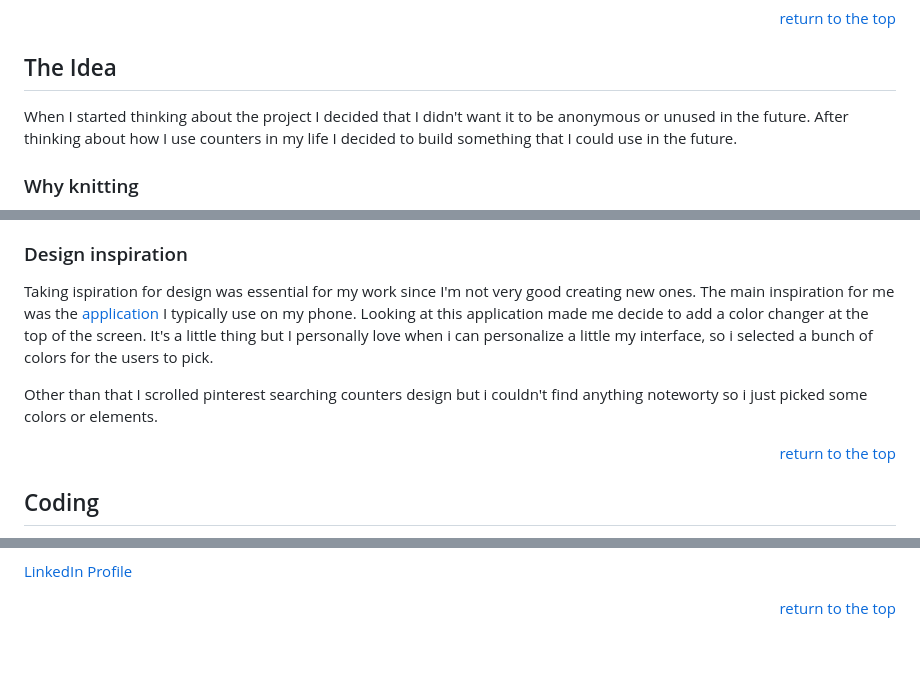
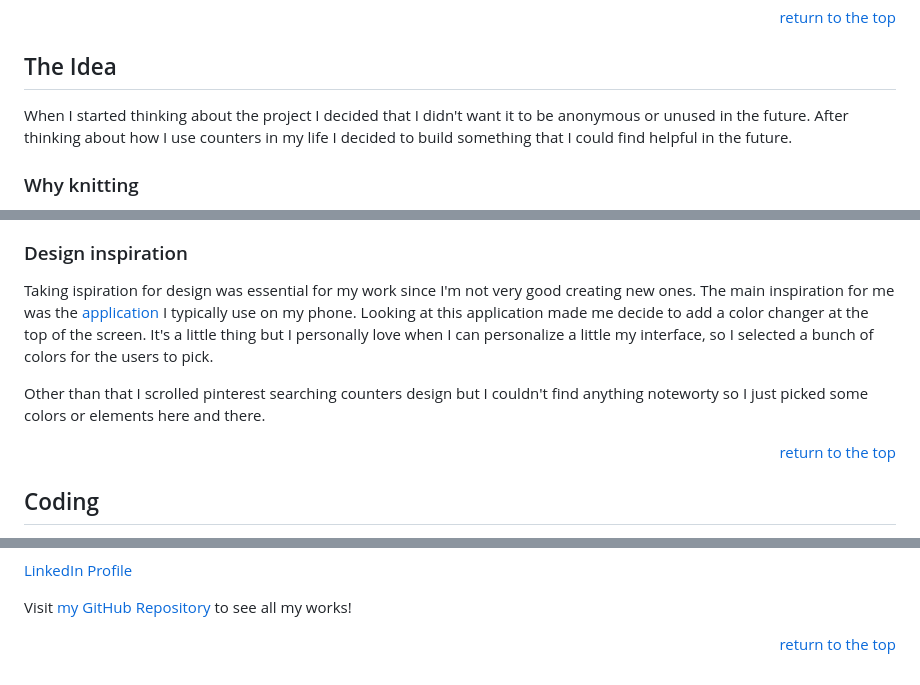
Before and after one commit to francesca-pizzighini/KnittingCounter, a Markdown page: readme.md, 3 parts joined by grey strips. Rendered like a GitHub page; blank space fills up the shorter version.

```diff
--- a/readme.md
+++ b/readme.md
@@ -52,7 +53,7 @@ Additional features are welcome.
 
 
 ## The Idea
-When I started thinking about the project I decided that I didn't want it to be anonymous or unused in the future. After thinking about how I use counters in my life I decided to build something that I could use in the future.
+When I started thinking about the project I decided that I didn't want it to be anonymous or unused in the future. After thinking about how I use counters in my life I decided to build something that I could find helpful in the future.
 
 ### Why knitting
 In the last year I developed a huge passion on knitting and i discovered how important is keeping count (literallly) of your work. I didn't need anything complex for my work, but I couldn't find an application that truly satisfy me with the working and the design.
@@ -67,9 +69,9 @@ The last thing I added is the local storage: when you knit something rarely you
 ### Design inspiration
 Taking ispiration for design was essential for my work since I'm not very good creating new ones.
 The main inspiration for me was the [application](https://apps.apple.com/us/app/counter/id478557426) I typically use on my phone.
-Looking at this application made me decide to add a color changer at the top of the screen. It's a little thing but I personally love when i can personalize a little my interface, so i selected a bunch of colors for the users to pick.
+Looking at this application made me decide to add a color changer at the top of the screen. It's a little thing but I personally love when I can personalize a little my interface, so I selected a bunch of colors for the users to pick.
 
-Other than that I scrolled pinterest searching counters design but i couldn't find anything noteworty so i just picked some colors or elements.
+Other than that I scrolled pinterest searching counters design but I couldn't find anything noteworty so I just picked some colors or elements here and there.
 <p align="right"><a href="#top">return to the top</a></p>
 
 
@@ -92,3 +92,5 @@ To develope this website I used:
 <a href= "https://www.linkedin.com/in/francesca-pizzighini-20b4061b0">LinkedIn Profile</a>
 
+Visit [my GitHub Repository](https://github.com/francesca-pizzighini) to see all my works!
+
 <p align="right"><a href="#top">return to the top</a></p>
```
Also changed, not shown: other parts of readme.md (+2 -2 lines).
